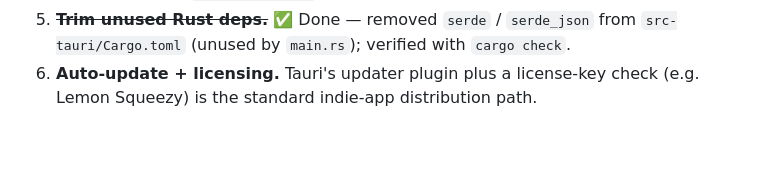
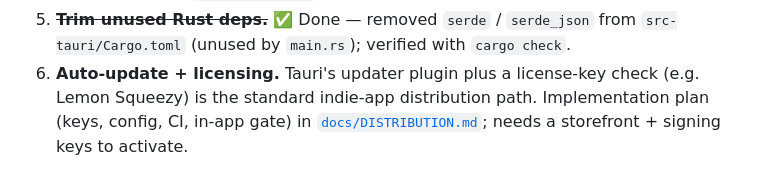
Before and after one commit to ridgelineframing-commits/yardstick, a Markdown page: README.md, the part around the change. Rendered like a GitHub page; blank space fills up the shorter version.

```diff
--- a/README.md
+++ b/README.md
@@ -96,3 +96,6 @@ Ideas for further development, roughly in priority order:
    `src-tauri/Cargo.toml` (unused by `main.rs`); verified with `cargo check`.
 6. **Auto-update + licensing.** Tauri's updater plugin plus a license-key check
    (e.g. Lemon Squeezy) is the standard indie-app distribution path.
+   Implementation plan (keys, config, CI, in-app gate) in
+   [`docs/DISTRIBUTION.md`](docs/DISTRIBUTION.md); needs a storefront + signing
+   keys to activate.
```
Also changed, not shown: docs/DISTRIBUTION.md (added, +137 -0 lines).
